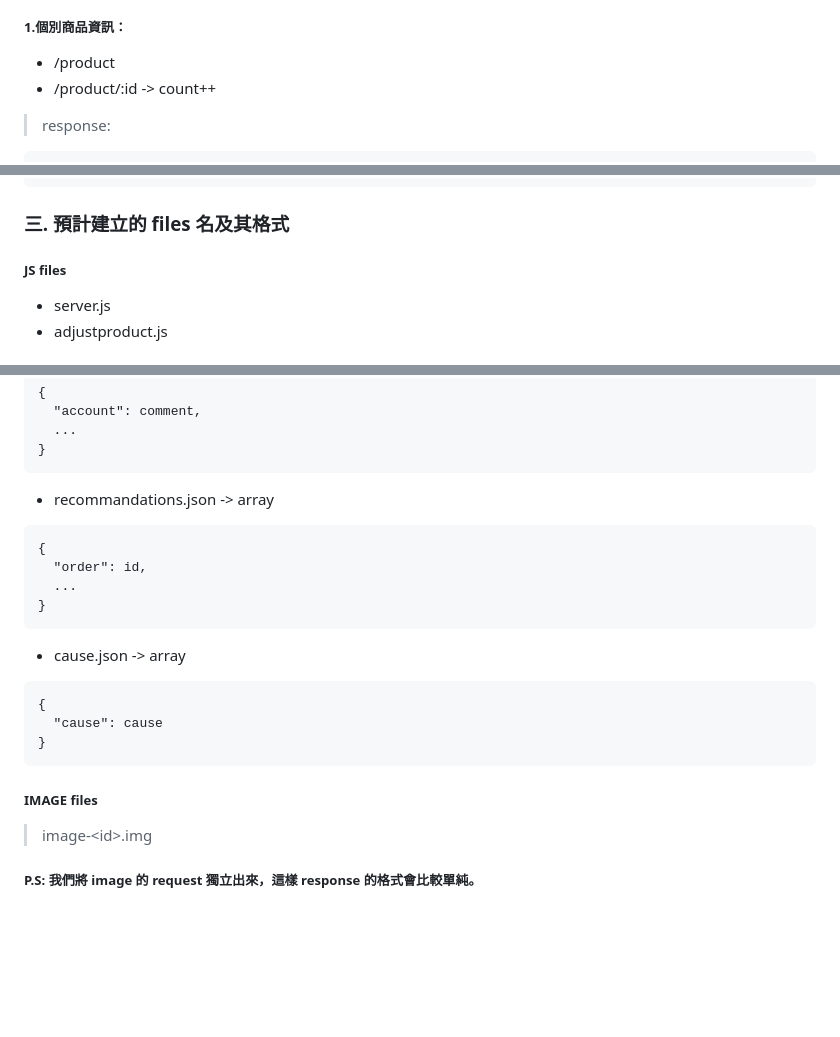
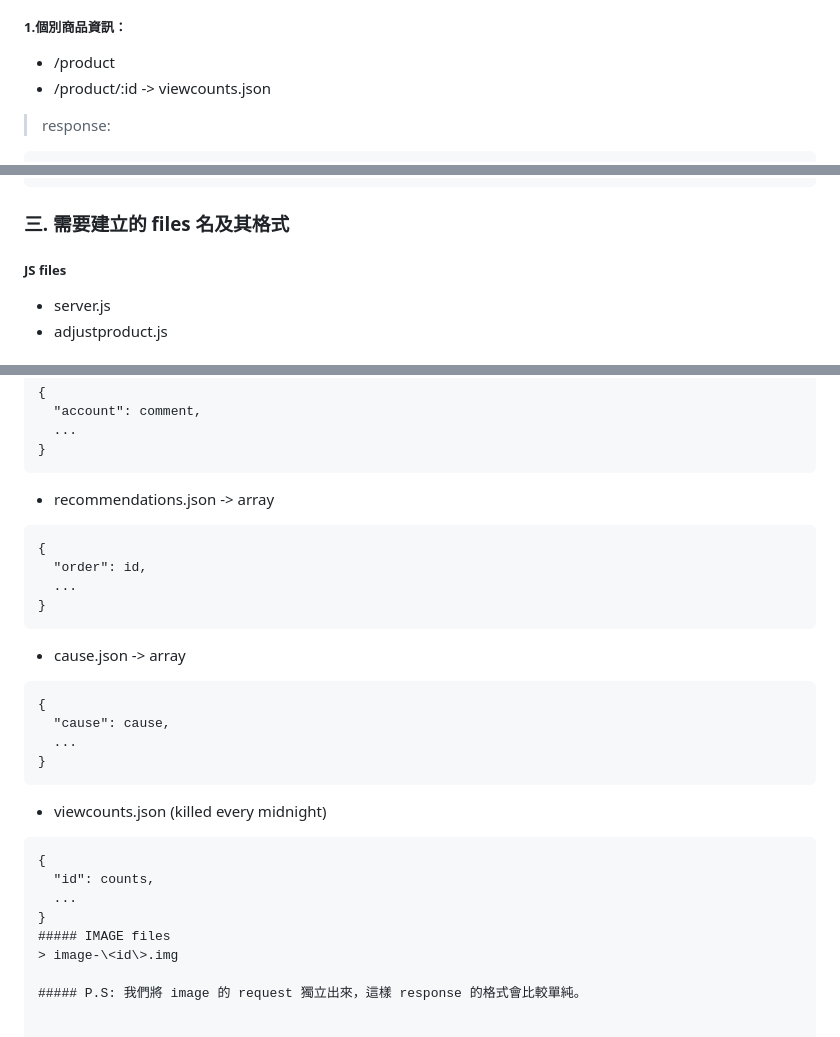
Before and after one commit to Wang-Wei-Li/WebAppServer, a Markdown page: README.md, 3 parts joined by grey strips. Rendered like a GitHub page; blank space fills up the shorter version.

Commit message:
Add viewcounts.json into README.md

````diff
--- a/README.md
+++ b/README.md
@@ -6,7 +6,7 @@
 
 ##### 1.個別商品資訊：
 - /product
-- /product/:id -> count++
+- /product/:id -> viewcounts.json
 > response:
 ```
 {
@@ -205,7 +205,7 @@ image.img
 }
 ```
 
-### 三. 預計建立的 files 名及其格式
+### 三. 需要建立的 files 名及其格式
 
 ##### JS files
 - server.js
@@ -251,7 +251,7 @@ see ProductInfo
   ...
 }
 ```
-- recommandations.json -> array
+- recommendations.json -> array
 ```
 {
   "order": id,
@@ -261,9 +261,16 @@ see ProductInfo
 - cause.json -> array
 ```
 {
-  "cause": cause
+  "cause": cause,
+  ...
 }
 ```
+- viewcounts.json (killed every midnight)
+```
+{
+  "id": counts,
+  ...
+}
 ##### IMAGE files
 > image-\<id\>.img
 
````
Also changed, not shown: other parts of README.md (+2 -2 lines).
